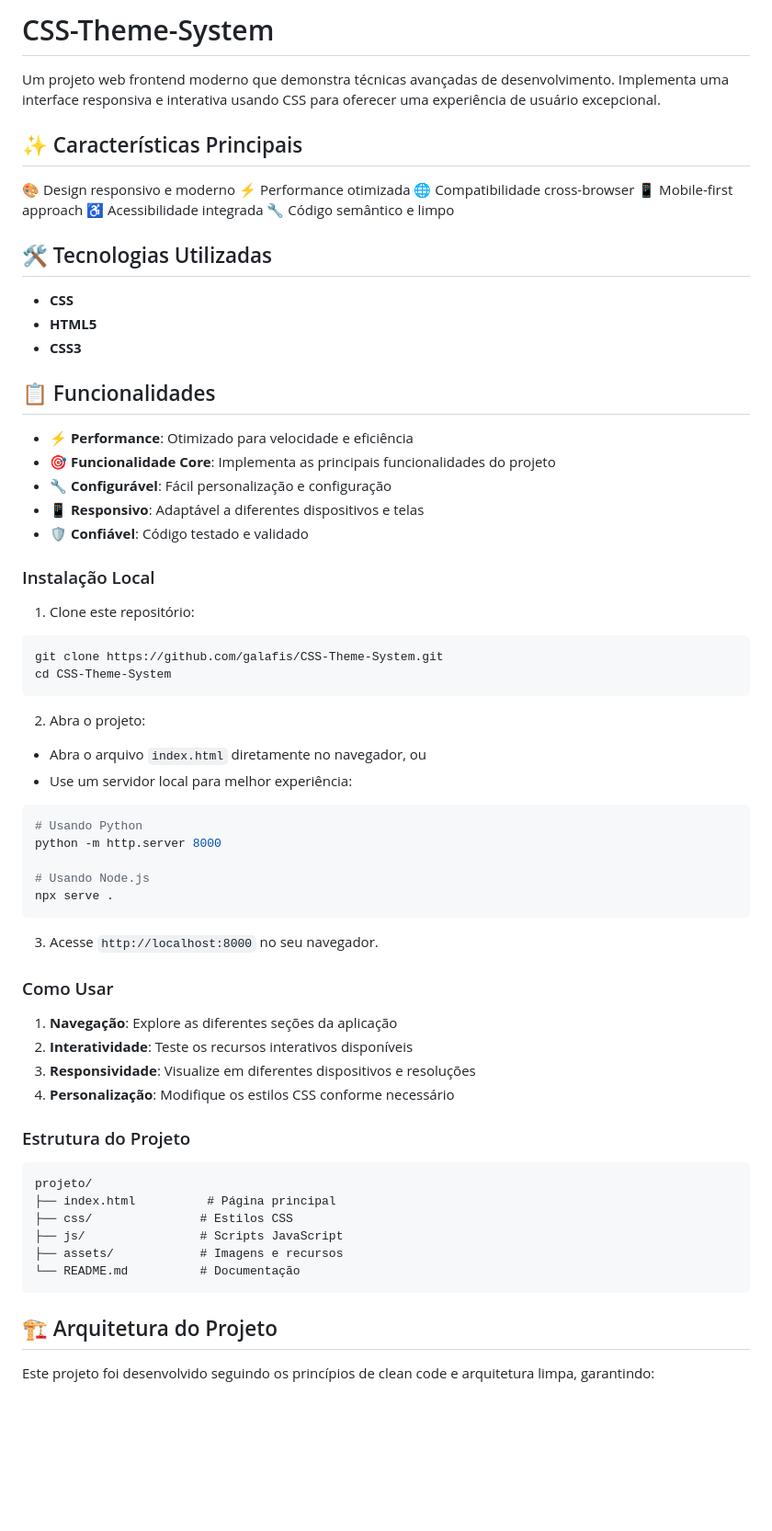
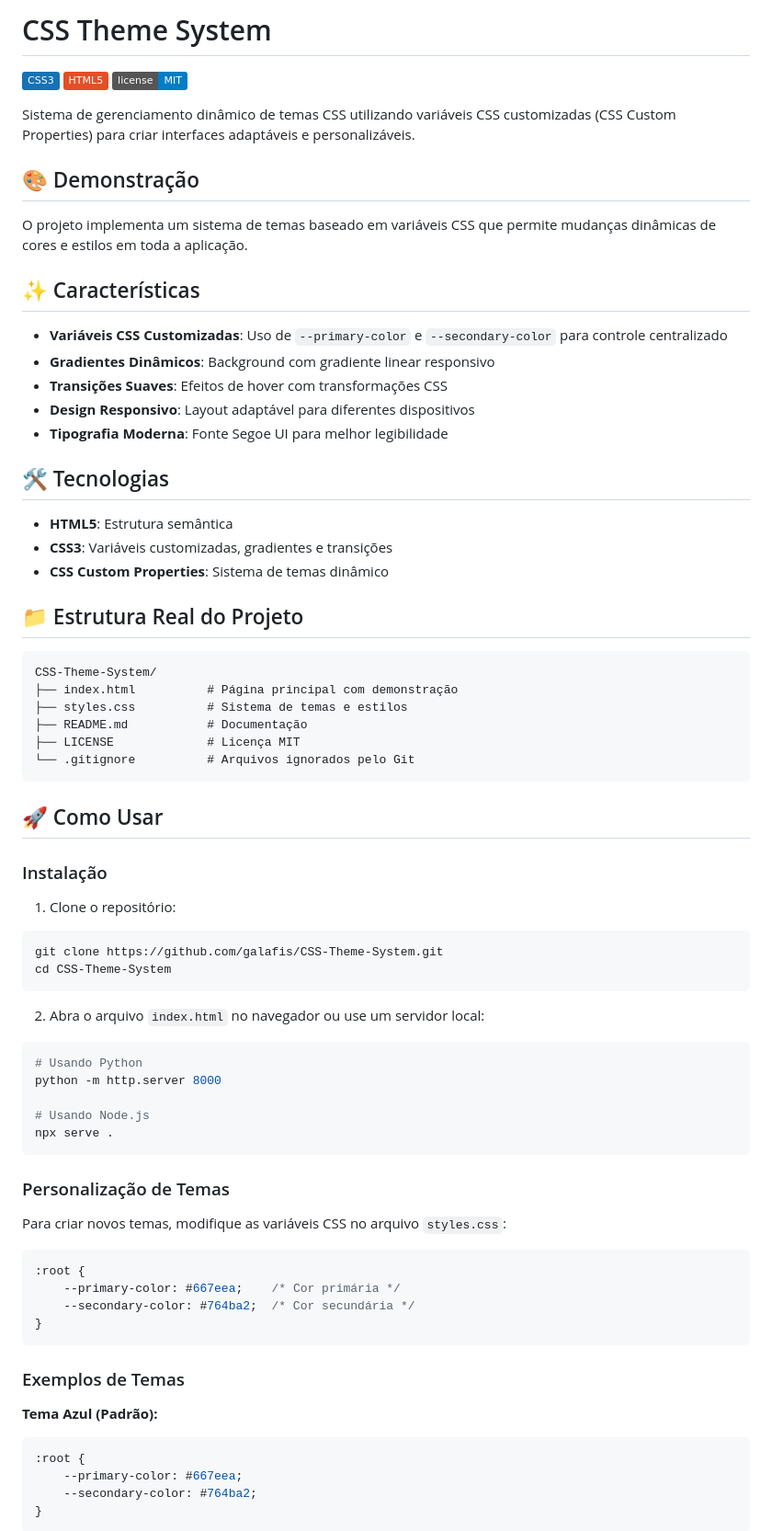
Before and after one commit to galafis/CSS-Theme-System, a Markdown page: README.md, the part around one of its changes. Shown at 92% size. Drawn GitHub-style; badges without logos; blank space fills up the shorter version.

````diff
--- a/README.md
+++ b/README.md
@@ -1,42 +1,51 @@
-# CSS-Theme-System
+# CSS Theme System
 
-Um projeto web frontend moderno que demonstra técnicas avançadas de desenvolvimento. Implementa uma interface responsiva e interativa usando CSS para oferecer uma experiência de usuário excepcional.
+![CSS](https://img.shields.io/badge/CSS3-1572B6?style=flat&logo=css3&logoColor=white)
+![HTML](https://img.shields.io/badge/HTML5-E34F26?style=flat&logo=html5&logoColor=white)
+![License](https://img.shields.io/badge/license-MIT-blue.svg)
 
-## ✨ Características Principais
+Sistema de gerenciamento dinâmico de temas CSS utilizando variáveis CSS customizadas (CSS Custom Properties) para criar interfaces adaptáveis e personalizáveis.
 
-🎨 Design responsivo e moderno
-⚡ Performance otimizada
-🌐 Compatibilidade cross-browser
-📱 Mobile-first approach
-♿ Acessibilidade integrada
-🔧 Código semântico e limpo
+## 🎨 Demonstração
 
-## 🛠️ Tecnologias Utilizadas
+O projeto implementa um sistema de temas baseado em variáveis CSS que permite mudanças dinâmicas de cores e estilos em toda a aplicação.
 
-- **CSS**
-- **HTML5**
-- **CSS3**
+## ✨ Características
 
-## 📋 Funcionalidades
+- **Variáveis CSS Customizadas**: Uso de `--primary-color` e `--secondary-color` para controle centralizado
+- **Gradientes Dinâmicos**: Background com gradiente linear responsivo
+- **Transições Suaves**: Efeitos de hover com transformações CSS
+- **Design Responsivo**: Layout adaptável para diferentes dispositivos
+- **Tipografia Moderna**: Fonte Segoe UI para melhor legibilidade
 
-- ⚡ **Performance**: Otimizado para velocidade e eficiência
-- 🎯 **Funcionalidade Core**: Implementa as principais funcionalidades do projeto
-- 🔧 **Configurável**: Fácil personalização e configuração
-- 📱 **Responsivo**: Adaptável a diferentes dispositivos e telas
-- 🛡️ **Confiável**: Código testado e validado
+## 🛠️ Tecnologias
 
-### Instalação Local
+- **HTML5**: Estrutura semântica
+- **CSS3**: Variáveis customizadas, gradientes e transições
+- **CSS Custom Properties**: Sistema de temas dinâmico
 
-1. Clone este repositório:
+## 📁 Estrutura Real do Projeto
+
+```
+CSS-Theme-System/
+├── index.html          # Página principal com demonstração
+├── styles.css          # Sistema de temas e estilos
+├── README.md           # Documentação
+├── LICENSE             # Licença MIT
+└── .gitignore          # Arquivos ignorados pelo Git
+```
+
+## 🚀 Como Usar
+
+### Instalação
+
+1. Clone o repositório:
 ```bash
 git clone https://github.com/galafis/CSS-Theme-System.git
 cd CSS-Theme-System
 ```
 
-2. Abra o projeto:
-- Abra o arquivo `index.html` diretamente no navegador, ou
-- Use um servidor local para melhor experiência:
-
+2. Abra o arquivo `index.html` no navegador ou use um servidor local:
 ```bash
 # Usando Python
 python -m http.server 8000
@@ -45,27 +54,24 @@ python -m http.server 8000
 npx serve .
 ```
 
-3. Acesse `http://localhost:8000` no seu navegador.
+### Personalização de Temas
 
-### Como Usar
+Para criar novos temas, modifique as variáveis CSS no arquivo `styles.css`:
 
-1. **Navegação**: Explore as diferentes seções da aplicação
-2. **Interatividade**: Teste os recursos interativos disponíveis
-3. **Responsividade**: Visualize em diferentes dispositivos e resoluções
-4. **Personalização**: Modifique os estilos CSS conforme necessário
-
-### Estrutura do Projeto
-
-```
-projeto/
-├── index.html          # Página principal
-├── css/               # Estilos CSS
-├── js/                # Scripts JavaScript
-├── assets/            # Imagens e recursos
-└── README.md          # Documentação
+```css
+:root {
+    --primary-color: #667eea;    /* Cor primária */
+    --secondary-color: #764ba2;  /* Cor secundária */
+}
 ```
 
-## 🏗️ Arquitetura do Projeto
+### Exemplos de Temas
 
-Este projeto foi desenvolvido seguindo os princípios de clean code e arquitetura limpa, garantindo:
+**Tema Azul (Padrão):**
+```css
+:root {
+    --primary-color: #667eea;
+    --secondary-color: #764ba2;
+}
+```
 
````
Also changed, not shown: other parts of README.md (+41 -63 lines).
